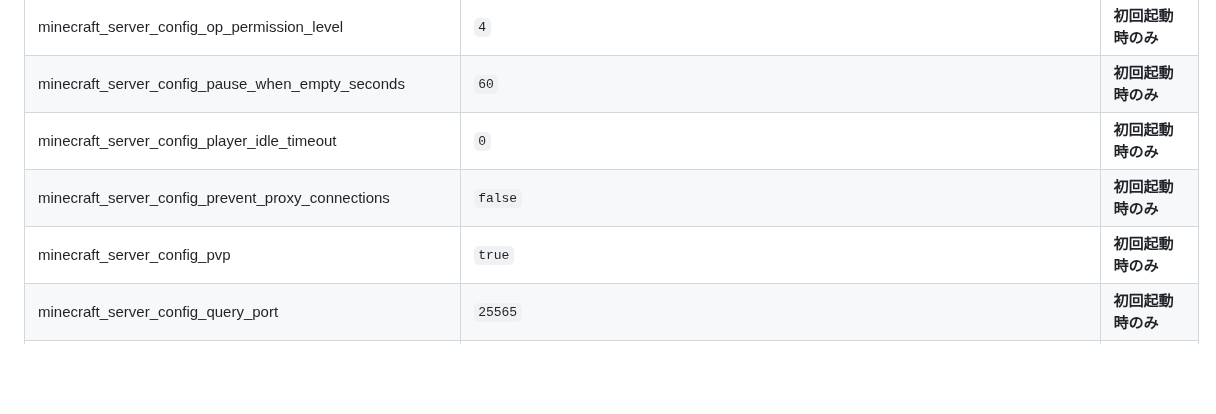
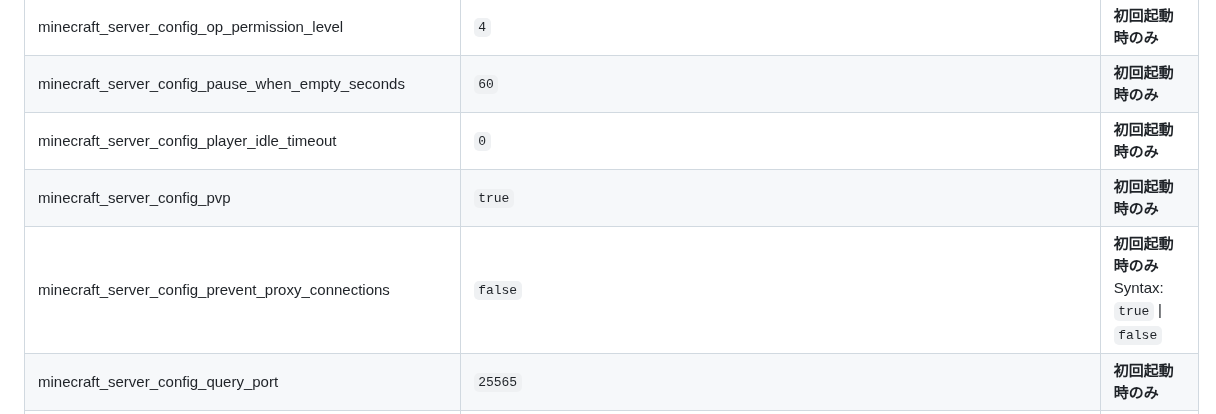
Before and after one commit to n138-kz/Dockerfile.minecraft, a Markdown page: .github/README.md, the part around the change. Drawn GitHub-style; folded sections open; blank space fills up the shorter version.

Commit message:
minecraft_server_config_prevent_proxy_connections

```diff
--- a/.github/README.md
+++ b/.github/README.md
@@ -145,8 +145,8 @@ docker compose down --rmi all --volumes --remove-orphans
 | minecraft_server_config_op_permission_level | `4` | **初回起動時のみ** |
 | minecraft_server_config_pause_when_empty_seconds | `60` | **初回起動時のみ** |
 | minecraft_server_config_player_idle_timeout | `0` | **初回起動時のみ** |
-| minecraft_server_config_prevent_proxy_connections | `false` | **初回起動時のみ** |
 | minecraft_server_config_pvp | `true` | **初回起動時のみ** |
+| minecraft_server_config_prevent_proxy_connections | `false` | **初回起動時のみ**<br>Syntax: `true` \| `false` |
 | minecraft_server_config_query_port | `25565` | **初回起動時のみ** |
 | minecraft_server_config_rate_limit | `0` | **初回起動時のみ** |
 | minecraft_server_config_rcon_password | `25575password@1` | **初回起動時のみ** |
```
